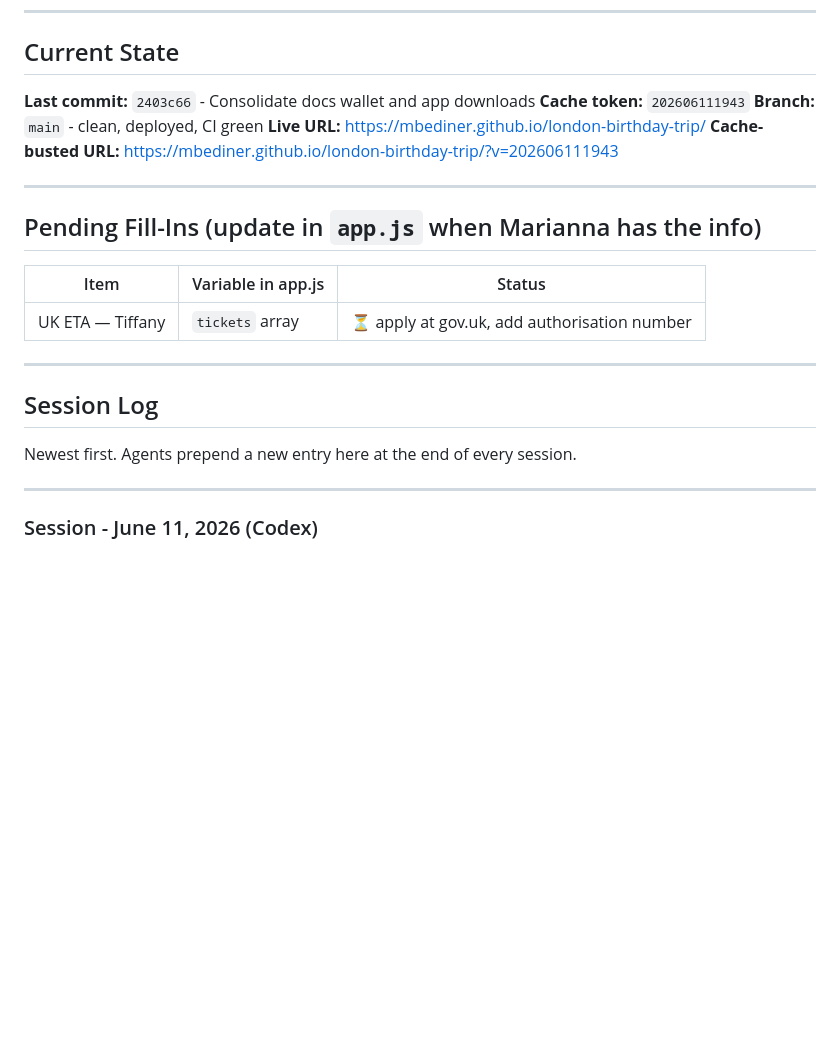
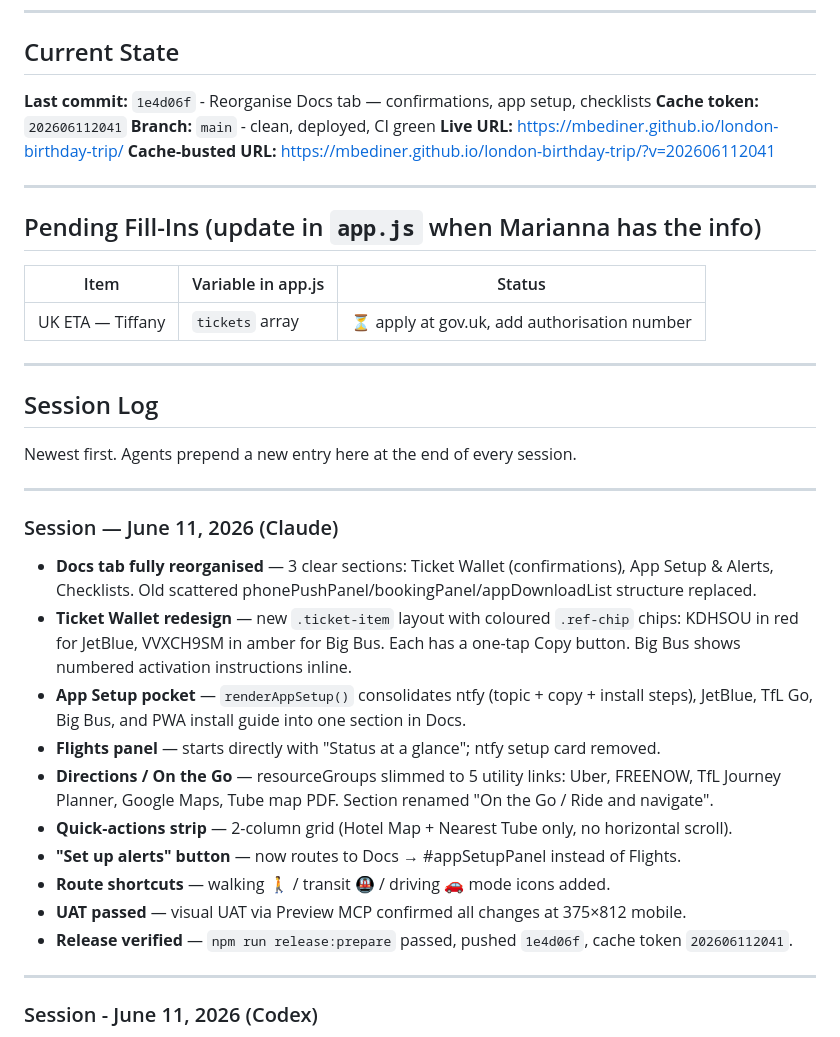
Before and after one commit to mbediner/london-birthday-trip, a Markdown page: HANDOFF.md, the part around the change. Rendered like a GitHub page; blank space fills up the shorter version.

Commit message:
Update HANDOFF.md for June 11 Claude session

```diff
--- a/HANDOFF.md
+++ b/HANDOFF.md
@@ -6,11 +6,11 @@
 
 ## Current State
 
-**Last commit:** `2403c66` - Consolidate docs wallet and app downloads
-**Cache token:** `202606111943`
+**Last commit:** `1e4d06f` - Reorganise Docs tab — confirmations, app setup, checklists
+**Cache token:** `202606112041`
 **Branch:** `main` - clean, deployed, CI green
 **Live URL:** https://mbediner.github.io/london-birthday-trip/
-**Cache-busted URL:** https://mbediner.github.io/london-birthday-trip/?v=202606111943
+**Cache-busted URL:** https://mbediner.github.io/london-birthday-trip/?v=202606112041
 
 ---
 ## Pending Fill-Ins (update in `app.js` when Marianna has the info)
@@ -24,6 +24,21 @@
 ## Session Log
 
 Newest first. Agents prepend a new entry here at the end of every session.
+
+---
+
+### Session — June 11, 2026 (Claude)
+
+- **Docs tab fully reorganised** — 3 clear sections: Ticket Wallet (confirmations), App Setup & Alerts, Checklists. Old scattered phonePushPanel/bookingPanel/appDownloadList structure replaced.
+- **Ticket Wallet redesign** — new `.ticket-item` layout with coloured `.ref-chip` chips: KDHSOU in red for JetBlue, VVXCH9SM in amber for Big Bus. Each has a one-tap Copy button. Big Bus shows numbered activation instructions inline.
+- **App Setup pocket** — `renderAppSetup()` consolidates ntfy (topic + copy + install steps), JetBlue, TfL Go, Big Bus, and PWA install guide into one section in Docs.
+- **Flights panel** — starts directly with "Status at a glance"; ntfy setup card removed.
+- **Directions / On the Go** — resourceGroups slimmed to 5 utility links: Uber, FREENOW, TfL Journey Planner, Google Maps, Tube map PDF. Section renamed "On the Go / Ride and navigate".
+- **Quick-actions strip** — 2-column grid (Hotel Map + Nearest Tube only, no horizontal scroll).
+- **"Set up alerts" button** — now routes to Docs → #appSetupPanel instead of Flights.
+- **Route shortcuts** — walking 🚶 / transit 🚇 / driving 🚗 mode icons added.
+- **UAT passed** — visual UAT via Preview MCP confirmed all changes at 375×812 mobile.
+- **Release verified** — `npm run release:prepare` passed, pushed `1e4d06f`, cache token `202606112041`.
 
 ---
 
```
